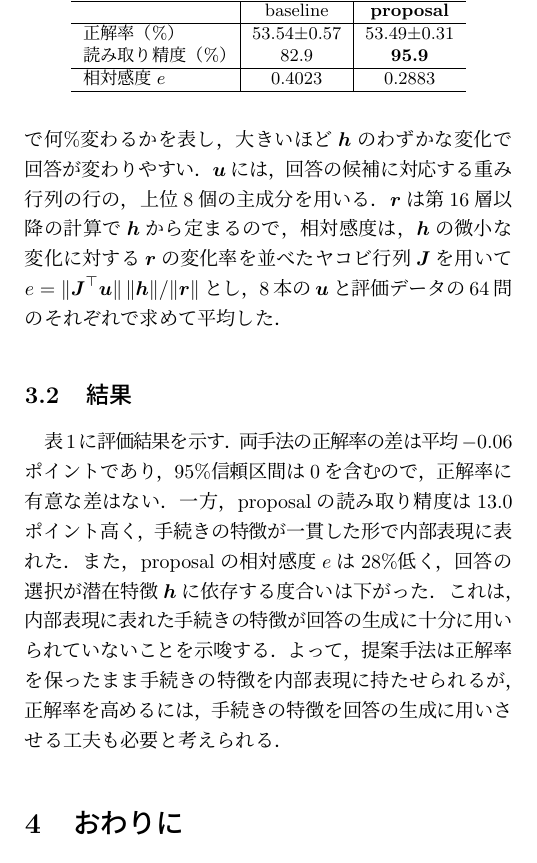
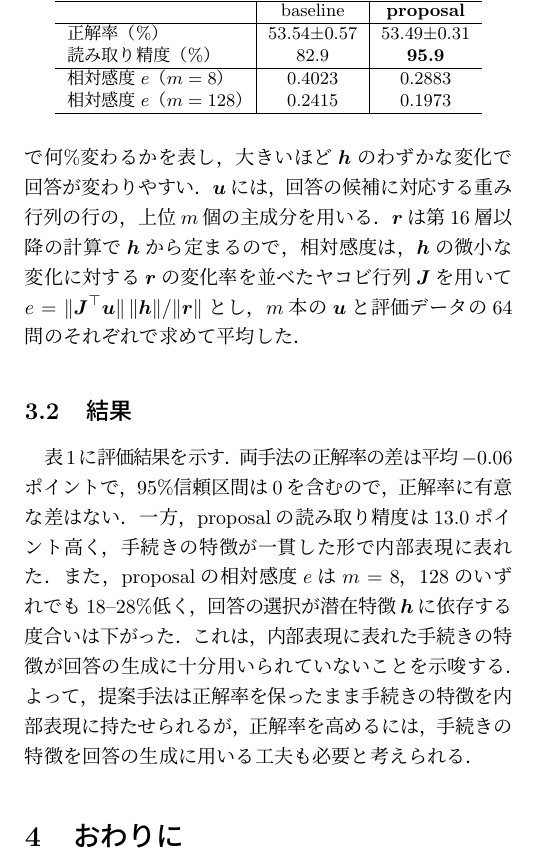
Before and after one commit to tomoking2004/cotar, a LaTeX document (papers/pcsj-imps-2026/manuscript.tex): part of one column of page 2 of 2, cut so that both start at the same text. Compiled offline with pLaTeX and dvipdfmx.

Commit message:
docs: keep the m = 128 row of the sensitivity
The last commit cut the m = 128 row of table 1 to fit two pages,
which left the relative sensitivity reported at m = 8 alone, the
largest of its drops. The row is back, and 3.2 again says the drop is
18-28% at m = 8 and 128, so every value the text names is in the
table. 3.1 returns to the top m principal components and m
directions.

To keep two pages, three phrases of 3.2 are shortened without
changing what they claim: であり becomes で, 十分に becomes 十分, and
用いさせる becomes 用いる. Seven sentences now stay cut, and the full
preprint with each cut applied gives this text unchanged. The check
passes with no warning.

```diff
--- a/papers/pcsj-imps-2026/manuscript.tex
+++ b/papers/pcsj-imps-2026/manuscript.tex
@@ -117,7 +117,7 @@
 
 学習に用いない\texttt{testdev\_balanced}の12,578問に対し，三つの指標を用いて評価した．第一の指標は，GQA公式の評価プログラムで採点した正解率である．第二の指標は読み取り精度であり，潜在特徴$\boldsymbol{h}$からタスク署名を予測する線形分類器の正解率である．
 
-第三の指標は相対感度である．線形分類器で読み取れる情報が回答の生成に用いられるとは限らない\cite{elazar}ため，回答の生成が潜在特徴$\boldsymbol{h}$に依存する度合いを測る．回答の最初のトークンは，入力末尾のトークンにおける第32層の出力を正規化したベクトル$\boldsymbol{r}$に，各行が語彙中の一つのトークンに対応する重み行列を出力層が掛けたスコアで選ばれる．相対感度$e$は，$\boldsymbol{h}$にその大きさの1\%の変化を加えたとき，$\boldsymbol{r}$が，候補間のスコアの差を変える$\boldsymbol{r}$の空間の単位ベクトルである方向$\boldsymbol{u}$へ，$\boldsymbol{r}$の大きさの最大で何\%変わるかを表し，大きいほど$\boldsymbol{h}$のわずかな変化で回答が変わりやすい．$\boldsymbol{u}$には，回答の候補に対応する重み行列の行の，上位8個の主成分を用いる．$\boldsymbol{r}$は第16層以降の計算で$\boldsymbol{h}$から定まるので，相対感度は，$\boldsymbol{h}$の微小な変化に対する$\boldsymbol{r}$の変化率を並べたヤコビ行列$\boldsymbol{J}$を用いて$e = \| \boldsymbol{J}^{\top} \boldsymbol{u} \| \, \| \boldsymbol{h} \| / \| \boldsymbol{r} \|$とし，8本の$\boldsymbol{u}$と評価データの64問のそれぞれで求めて平均した．
+第三の指標は相対感度である．線形分類器で読み取れる情報が回答の生成に用いられるとは限らない\cite{elazar}ため，回答の生成が潜在特徴$\boldsymbol{h}$に依存する度合いを測る．回答の最初のトークンは，入力末尾のトークンにおける第32層の出力を正規化したベクトル$\boldsymbol{r}$に，各行が語彙中の一つのトークンに対応する重み行列を出力層が掛けたスコアで選ばれる．相対感度$e$は，$\boldsymbol{h}$にその大きさの1\%の変化を加えたとき，$\boldsymbol{r}$が，候補間のスコアの差を変える$\boldsymbol{r}$の空間の単位ベクトルである方向$\boldsymbol{u}$へ，$\boldsymbol{r}$の大きさの最大で何\%変わるかを表し，大きいほど$\boldsymbol{h}$のわずかな変化で回答が変わりやすい．$\boldsymbol{u}$には，回答の候補に対応する重み行列の行の，上位$m$個の主成分を用いる．$\boldsymbol{r}$は第16層以降の計算で$\boldsymbol{h}$から定まるので，相対感度は，$\boldsymbol{h}$の微小な変化に対する$\boldsymbol{r}$の変化率を並べたヤコビ行列$\boldsymbol{J}$を用いて$e = \| \boldsymbol{J}^{\top} \boldsymbol{u} \| \, \| \boldsymbol{h} \| / \| \boldsymbol{r} \|$とし，$m$本の$\boldsymbol{u}$と評価データの64問のそれぞれで求めて平均した．
 
 \subsection{結果}
 \label{sec:results}
@@ -132,11 +132,12 @@
  & baseline & \textbf{proposal} \\\hline
 正解率（\%） & $53.54{\pm}0.57$ & $53.49{\pm}0.31$ \\
 読み取り精度（\%） & 82.9 & \textbf{95.9} \\\hline
-相対感度$e$ & 0.4023 & 0.2883 \\\hline
+相対感度$e$（$m = 8$） & 0.4023 & 0.2883 \\
+相対感度$e$（$m = 128$） & 0.2415 & 0.1973 \\\hline
 \end{tabular}
 \end{table}
 
-表\ref{tab:main}に評価結果を示す．両手法の正解率の差は平均$-0.06$ポイントであり，95\%信頼区間は0を含むので，正解率に有意な差はない．一方，proposalの読み取り精度は13.0ポイント高く，手続きの特徴が一貫した形で内部表現に表れた．また，proposalの相対感度$e$は28\%低く，回答の選択が潜在特徴$\boldsymbol{h}$に依存する度合いは下がった．これは，内部表現に表れた手続きの特徴が回答の生成に十分に用いられていないことを示唆する．よって，提案手法は正解率を保ったまま手続きの特徴を内部表現に持たせられるが，正解率を高めるには，手続きの特徴を回答の生成に用いさせる工夫も必要と考えられる．
+表\ref{tab:main}に評価結果を示す．両手法の正解率の差は平均$-0.06$ポイントで，95\%信頼区間は0を含むので，正解率に有意な差はない．一方，proposalの読み取り精度は13.0ポイント高く，手続きの特徴が一貫した形で内部表現に表れた．また，proposalの相対感度$e$は$m = 8$，128のいずれでも18--28\%低く，回答の選択が潜在特徴$\boldsymbol{h}$に依存する度合いは下がった．これは，内部表現に表れた手続きの特徴が回答の生成に十分用いられていないことを示唆する．よって，提案手法は正解率を保ったまま手続きの特徴を内部表現に持たせられるが，正解率を高めるには，手続きの特徴を回答の生成に用いる工夫も必要と考えられる．
 
 \section{おわりに}
 \label{sec:conclusion}
```
Also changed, not shown: papers/pcsj-imps-2026/manuscript.pdf.
